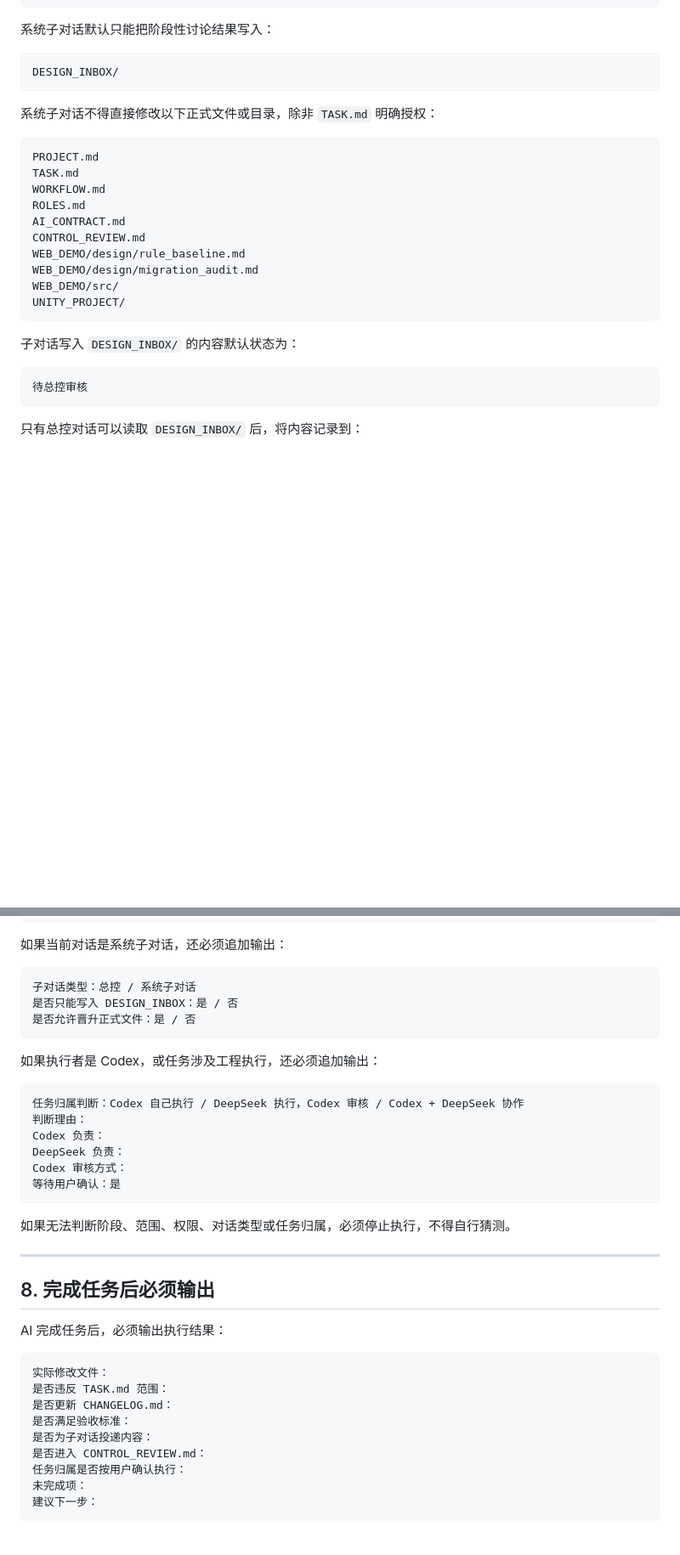
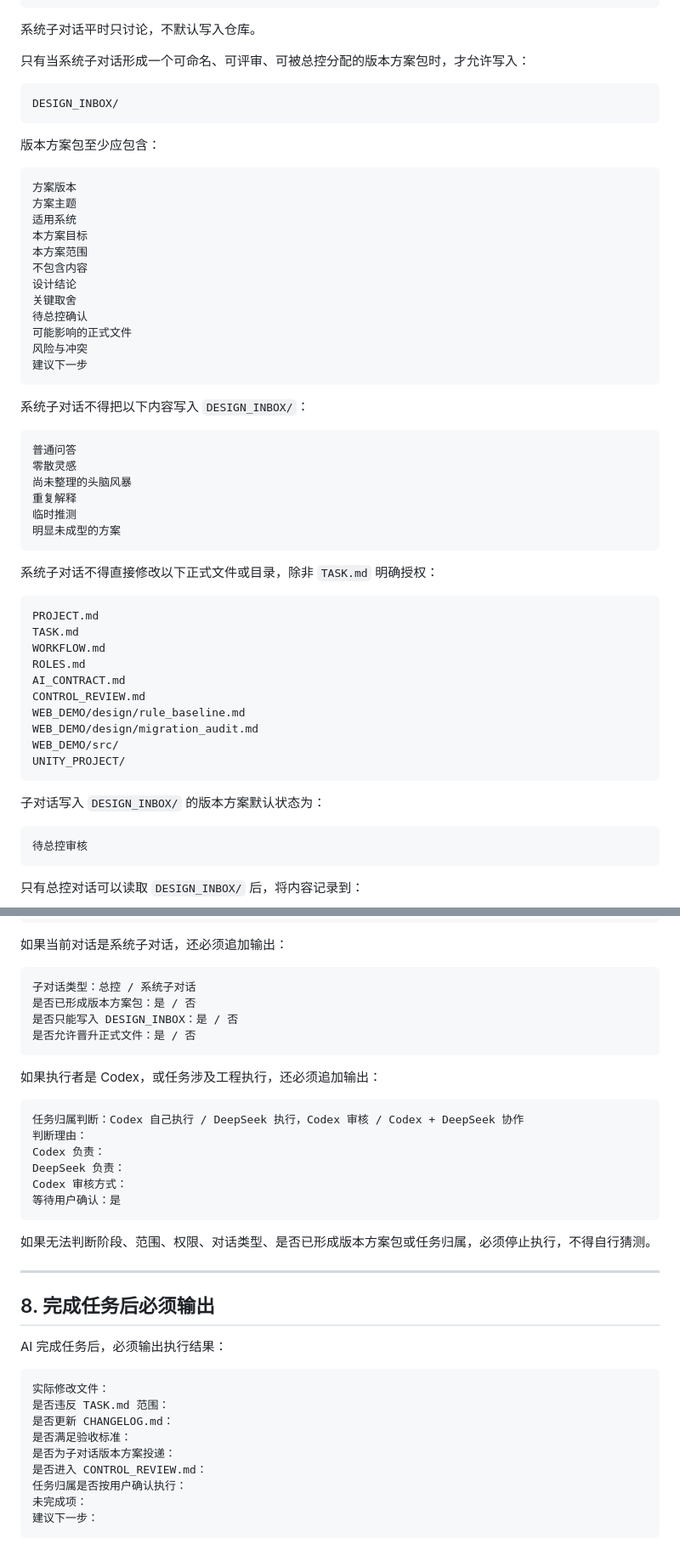
Before and after one commit to fengtingzhe/game-template, a Markdown page: AI_CONTRACT.md, 2 parts joined by grey strips. Shown at 85% size. GitHub-like rendering; blank space fills up the shorter version.

Commit message:
Update AI contract to require version proposal package before inbox write

````diff
--- a/AI_CONTRACT.md
+++ b/AI_CONTRACT.md
@@ -105,10 +105,40 @@ UI/UX
 技术调研
 ```
 
-系统子对话默认只能把阶段性讨论结果写入：
+系统子对话平时只讨论，不默认写入仓库。
+
+只有当系统子对话形成一个可命名、可评审、可被总控分配的版本方案包时，才允许写入：
 
 ```text
 DESIGN_INBOX/
+```
+
+版本方案包至少应包含：
+
+```text
+方案版本
+方案主题
+适用系统
+本方案目标
+本方案范围
+不包含内容
+设计结论
+关键取舍
+待总控确认
+可能影响的正式文件
+风险与冲突
+建议下一步
+```
+
+系统子对话不得把以下内容写入 `DESIGN_INBOX/`：
+
+```text
+普通问答
+零散灵感
+尚未整理的头脑风暴
+重复解释
+临时推测
+明显未成型的方案
 ```
 
 系统子对话不得直接修改以下正式文件或目录，除非 `TASK.md` 明确授权：
@@ -126,7 +156,7 @@ WEB_DEMO/src/
 UNITY_PROJECT/
 ```
 
-子对话写入 `DESIGN_INBOX/` 的内容默认状态为：
+子对话写入 `DESIGN_INBOX/` 的版本方案默认状态为：
 
 ```text
 待总控审核
@@ -199,6 +229,7 @@ AI 正式执行任务前，必须先输出执行前检查：
 
 ```text
 子对话类型：总控 / 系统子对话
+是否已形成版本方案包：是 / 否
 是否只能写入 DESIGN_INBOX：是 / 否
 是否允许晋升正式文件：是 / 否
 ```
@@ -214,7 +245,7 @@ Codex 审核方式：
 等待用户确认：是
 ```
 
-如果无法判断阶段、范围、权限、对话类型或任务归属，必须停止执行，不得自行猜测。
+如果无法判断阶段、范围、权限、对话类型、是否已形成版本方案包或任务归属，必须停止执行，不得自行猜测。
 
 ---
 
@@ -227,7 +258,7 @@ AI 完成任务后，必须输出执行结果：
 是否违反 TASK.md 范围：
 是否更新 CHANGELOG.md：
 是否满足验收标准：
-是否为子对话投递内容：
+是否为子对话版本方案投递：
 是否进入 CONTROL_REVIEW.md：
 任务归属是否按用户确认执行：
 未完成项：
````
Also changed, not shown: other parts of AI_CONTRACT.md (+2 -0 lines).
